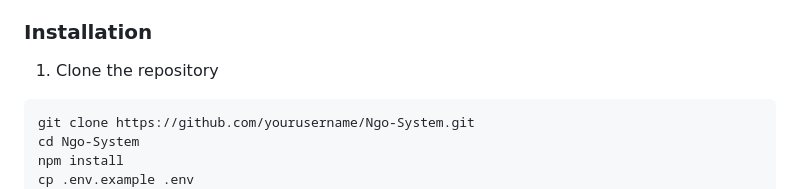
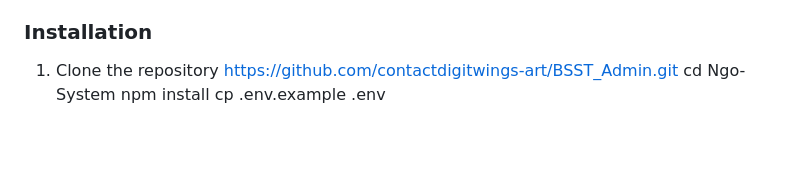
Before and after one commit to contactdigitwings-art/BSST_Admin, a Markdown page: README.md, the part around the change. Drawn GitHub-style; blank space fills up the shorter version.

````diff
--- a/README.md
+++ b/README.md
@@ -91,8 +91,7 @@ Ngo-System/
 ### Installation
 
 1. Clone the repository
-```bash
-git clone https://github.com/yourusername/Ngo-System.git
+https://github.com/contactdigitwings-art/BSST_Admin.git
 cd Ngo-System
 npm install
 cp .env.example .env
````
